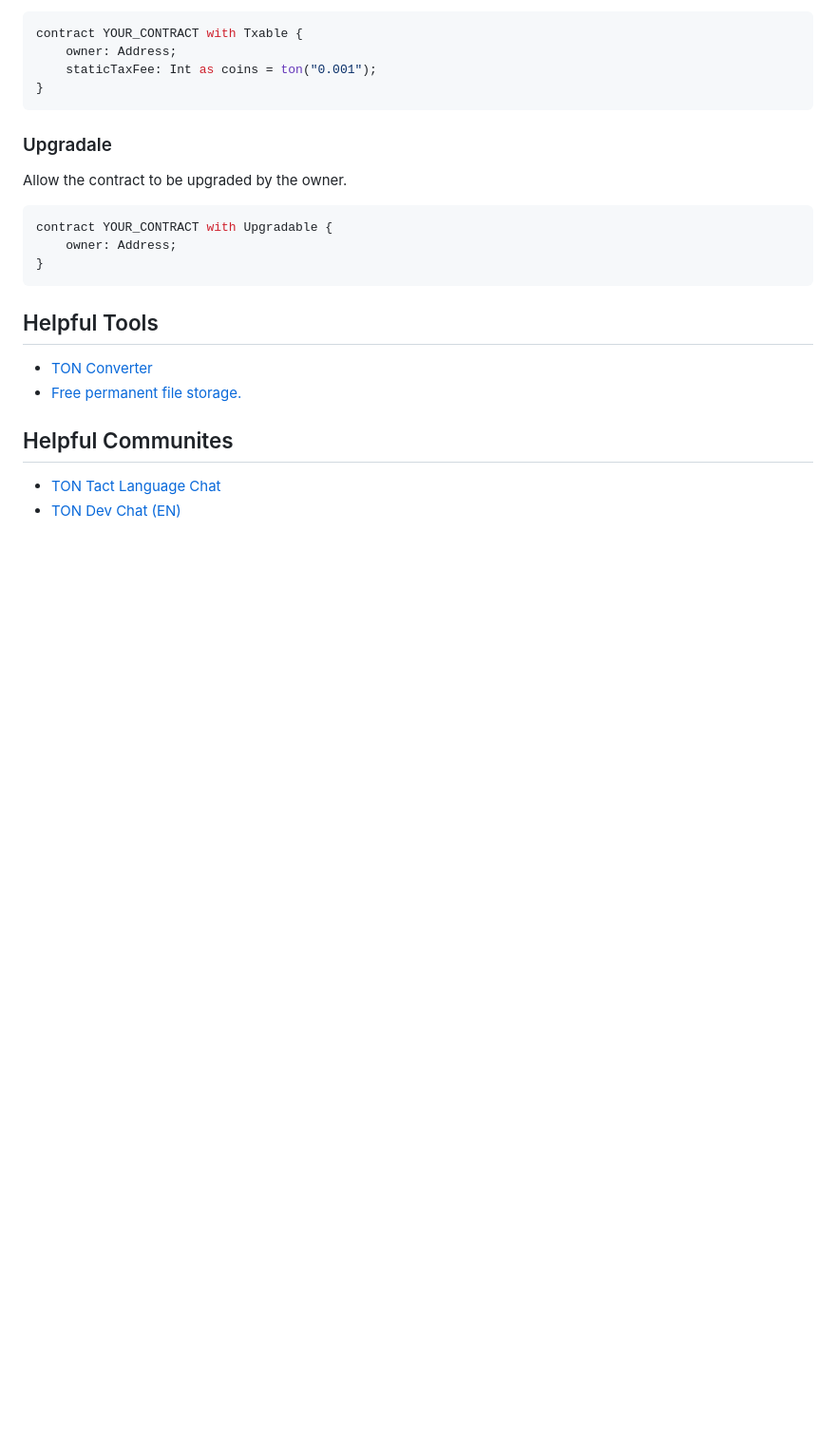
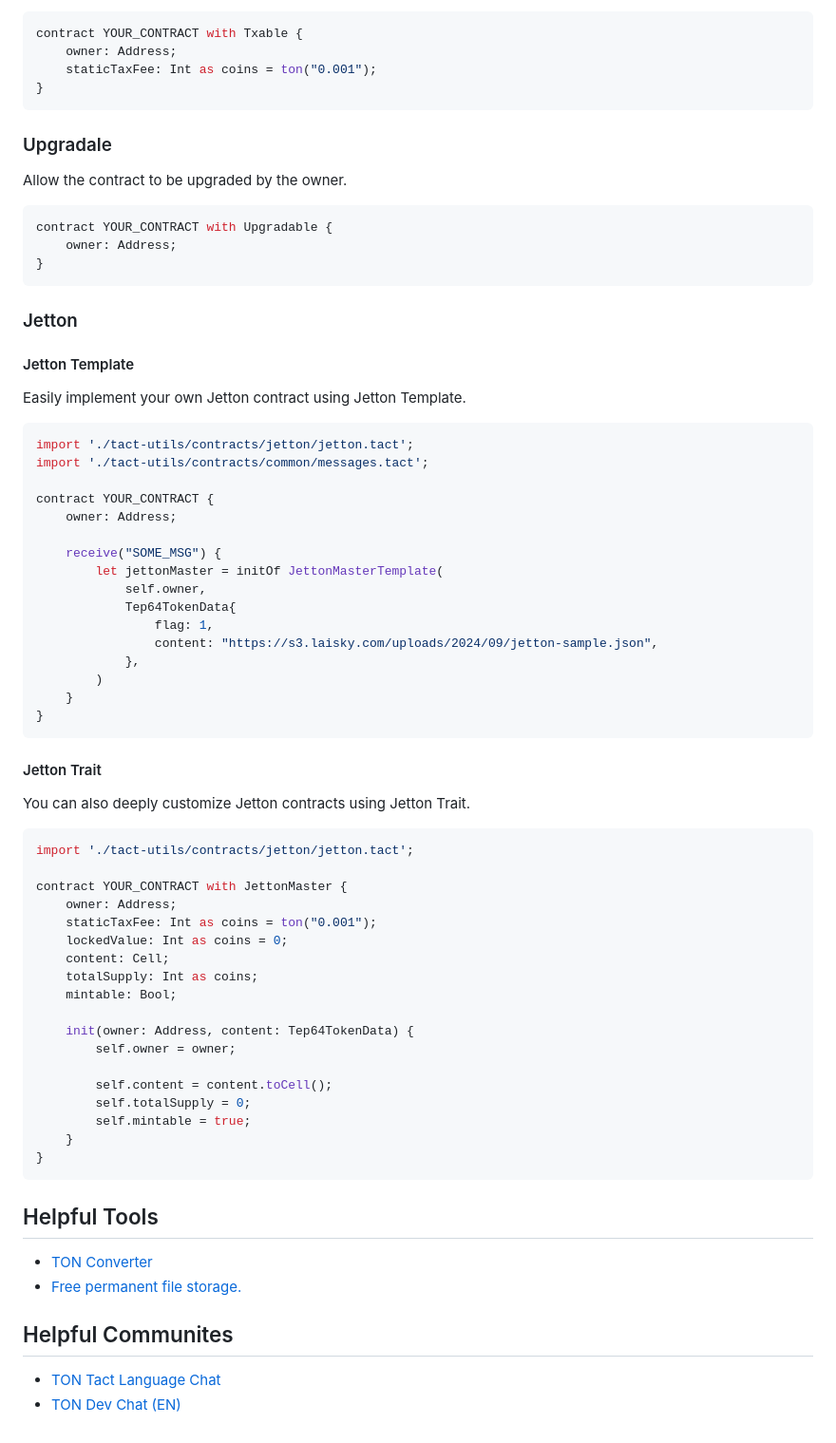
Before and after one commit to Laisky/tact-utils, a Markdown page: README.md, the part around one of its changes. Shown at 95% size. Drawn GitHub-style; blank space fills up the shorter version.

Commit message:
docs: Expand README with new sections for tact-utils, Jetton Template, and Jetton Trait examples; improve formatting and organization

````diff
--- a/README.md
+++ b/README.md
@@ -136,6 +154,55 @@ contract YOUR_CONTRACT with Upgradable {
 }
 ```
 
+### Jetton
+
+#### Jetton Template
+
+Easily implement your own Jetton contract using Jetton Template.
+
+```js
+import './tact-utils/contracts/jetton/jetton.tact';
+import './tact-utils/contracts/common/messages.tact';
+
+contract YOUR_CONTRACT {
+    owner: Address;
+
+    receive("SOME_MSG") {
+        let jettonMaster = initOf JettonMasterTemplate(
+            self.owner,
+            Tep64TokenData{
+                flag: 1,
+                content: "https://s3.laisky.com/uploads/2024/09/jetton-sample.json",
+            },
+        )
+    }
+}
+```
+
+#### Jetton Trait
+
+You can also deeply customize Jetton contracts using Jetton Trait.
+
+```js
+import './tact-utils/contracts/jetton/jetton.tact';
+
+contract YOUR_CONTRACT with JettonMaster {
+    owner: Address;
+    staticTaxFee: Int as coins = ton("0.001");
+    lockedValue: Int as coins = 0;
+    content: Cell;
+    totalSupply: Int as coins;
+    mintable: Bool;
+
+    init(owner: Address, content: Tep64TokenData) {
+        self.owner = owner;
+
+        self.content = content.toCell();
+        self.totalSupply = 0;
+        self.mintable = true;
+    }
+}
+```
 ## Helpful Tools
 
 - [TON Converter](https://ario.laisky.com/alias/ton-converter)
````
Also changed, not shown: other parts of README.md (+18 -0 lines).
